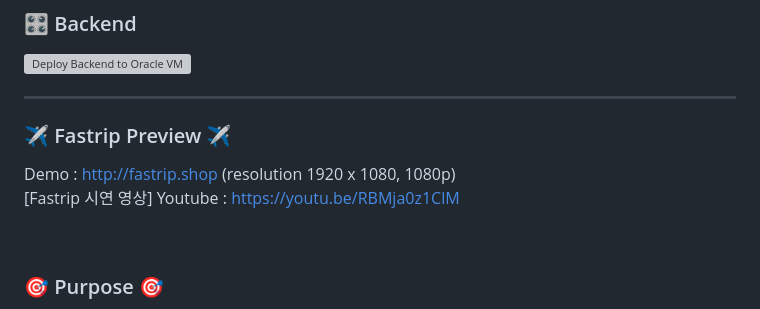
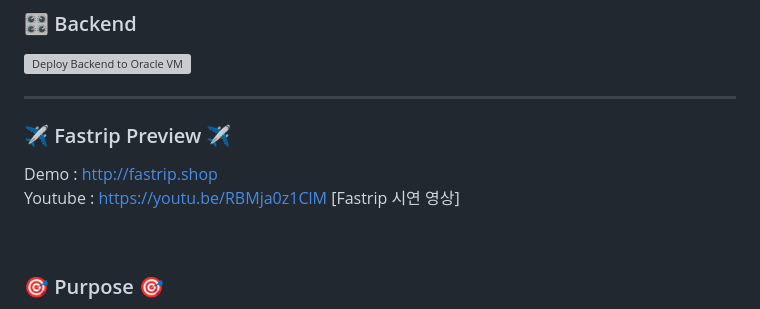
Before and after one commit to JangG1/Project03, a Markdown page: README.md, the part around the change. Rendered like a GitHub page; grey boxes are pictures that could not be loaded.

```diff
--- a/README.md
+++ b/README.md
@@ -18,9 +18,9 @@
 
 <h3> ✈ Fastrip Preview ✈ </h3>
 
-Demo : http://fastrip.shop (resolution 1920 x 1080, 1080p)
+Demo : http://fastrip.shop
 <br>
-[Fastrip 시연 영상] Youtube : https://youtu.be/RBMja0z1ClM
+Youtube : https://youtu.be/RBMja0z1ClM [Fastrip 시연 영상]
 
 
 
```
